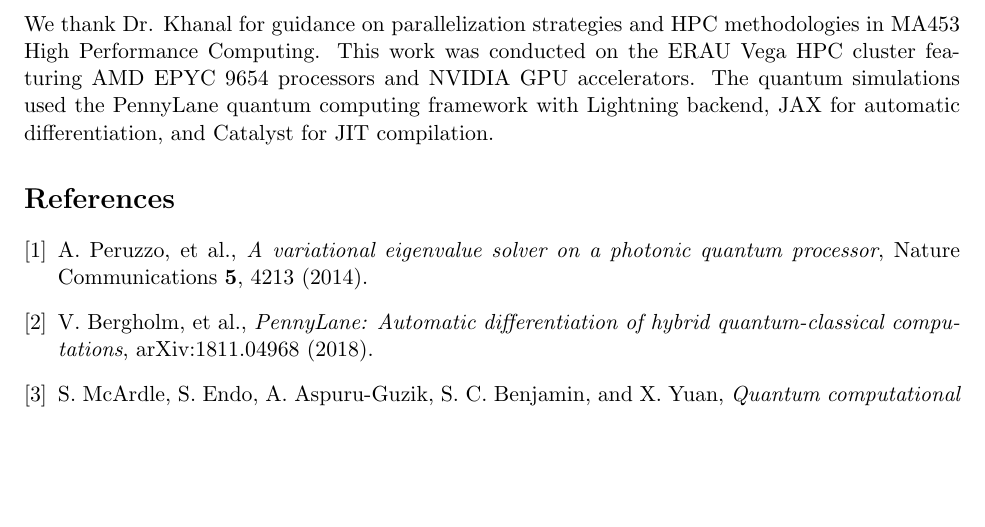
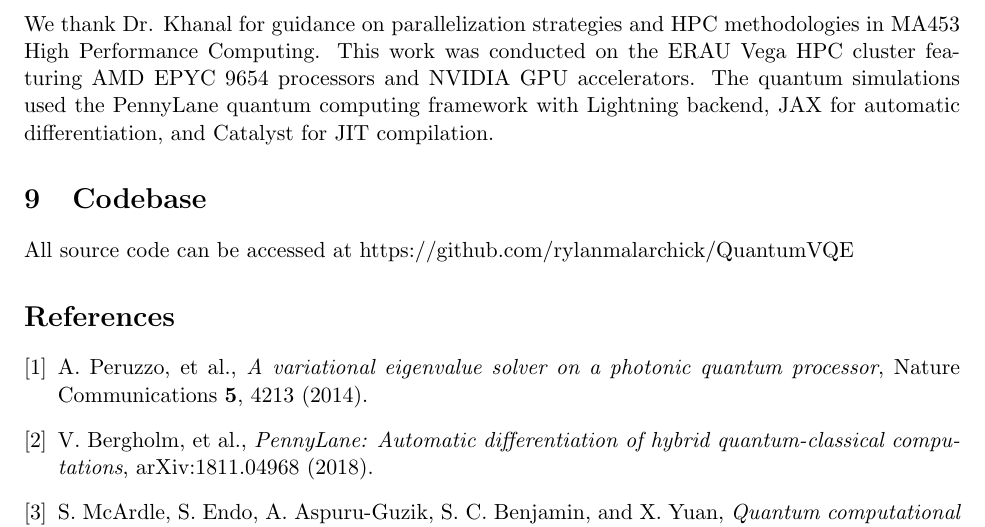
Before and after one commit to rylanmalarchick/QuantumVQE, a LaTeX paper (deliverables/project_report.tex): part of page 18 of 18, cut so that both start at the same text, the shorter picture padded with empty space. Compiled offline with pdfLaTeX.

Commit message:
Add codebase section with GitHub repository link

```diff
--- a/deliverables/project_report.tex
+++ b/deliverables/project_report.tex
@@ -730,6 +730,10 @@ The combination of 117$\times$ speedup for molecular simulations and 80$\times$
 
 We thank Dr. Khanal for guidance on parallelization strategies and HPC methodologies in MA453 High Performance Computing. This work was conducted on the ERAU Vega HPC cluster featuring AMD EPYC 9654 processors and NVIDIA GPU accelerators. The quantum simulations used the PennyLane quantum computing framework with Lightning backend, JAX for automatic differentiation, and Catalyst for JIT compilation.
 
+\section{Codebase}
+
+All source code can be accessed at https://github.com/rylanmalarchick/QuantumVQE
+
 \begin{thebibliography}{9}
 
     \bibitem{peruzzo2014}
```
Also changed, not shown: deliverables/project_report.pdf.
